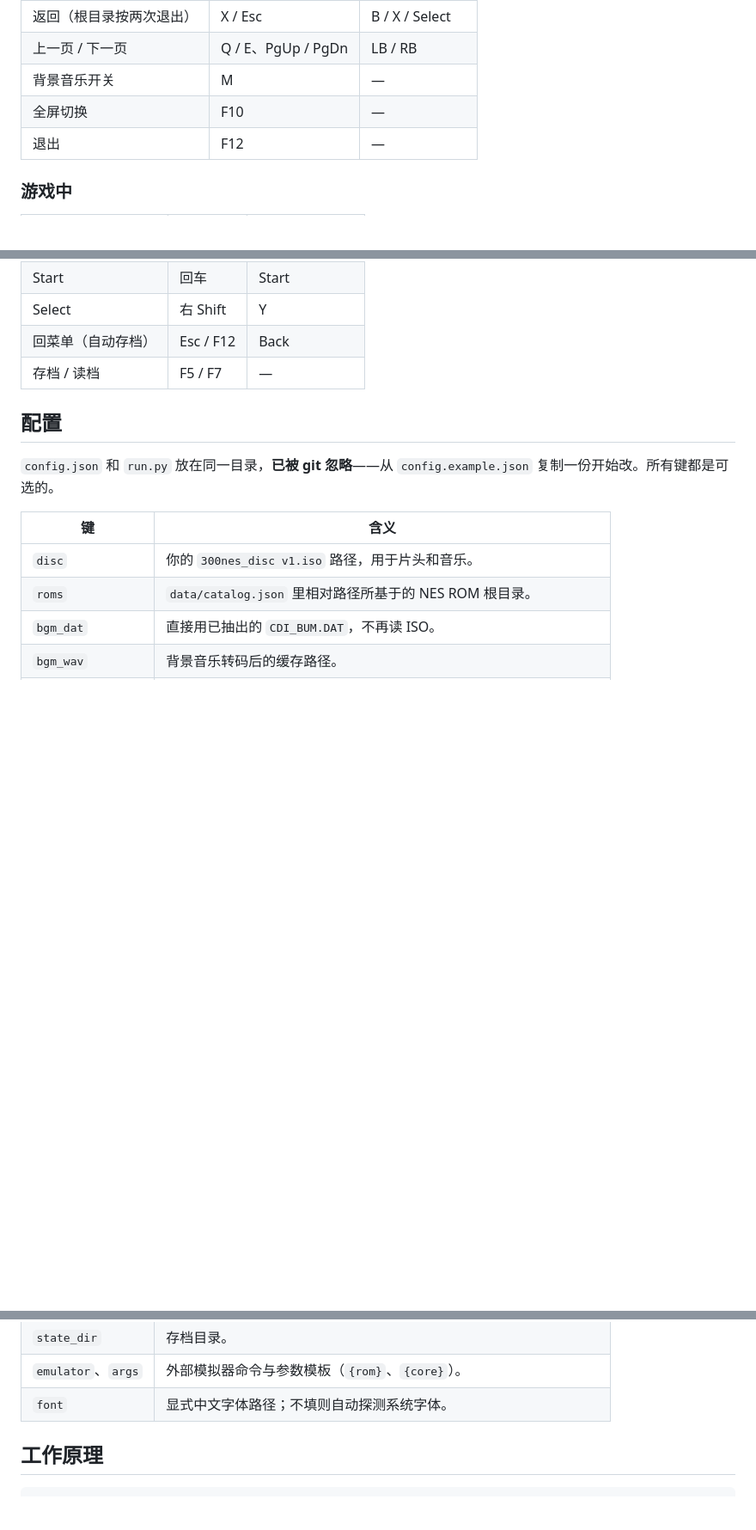
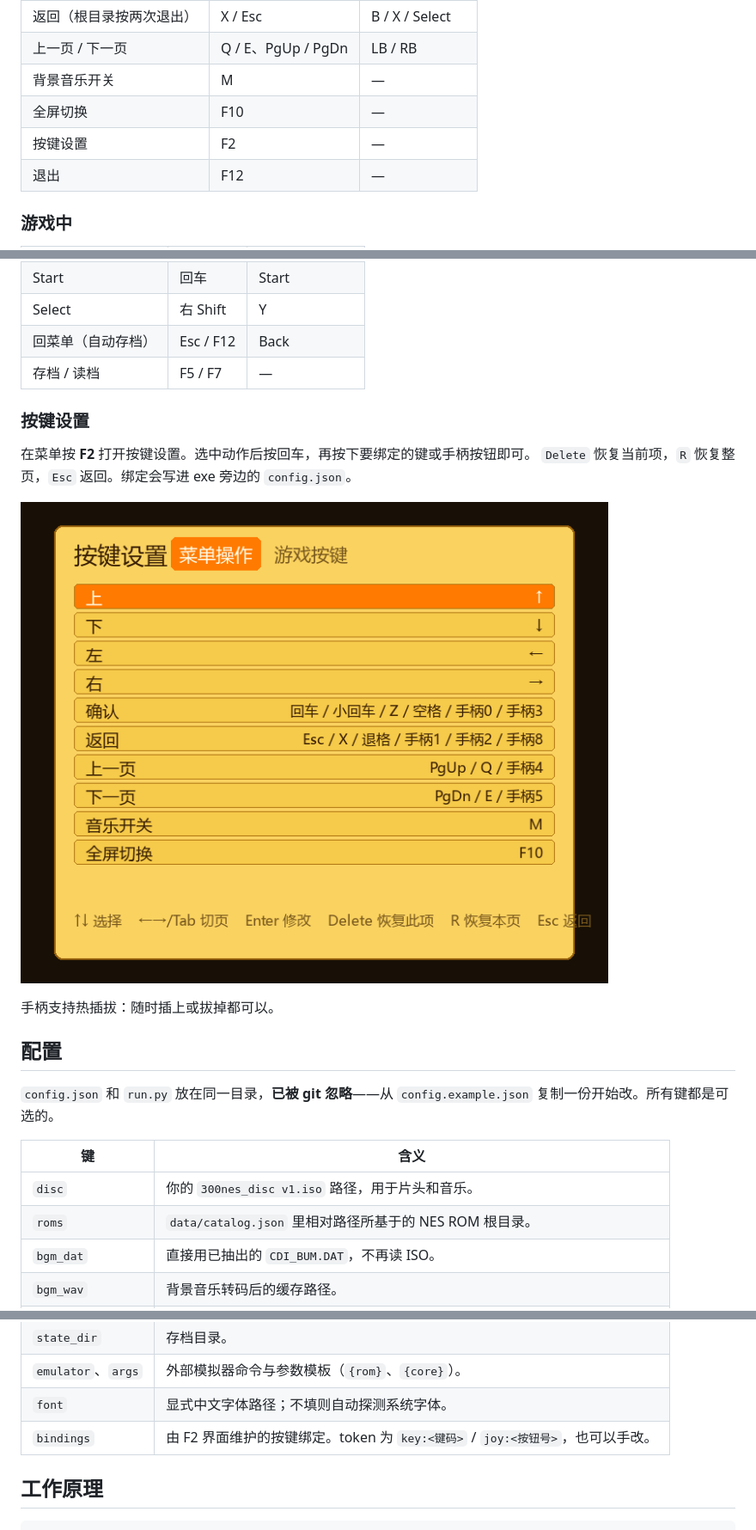
Before and after one commit to dncore/retro-dvd-gameplay, a Markdown page: README.zh-CN.md, 3 parts joined by grey strips. Shown at 86% size. GitHub-like rendering; pictures changed too: docs/screenshots/rebind.png (added); blank space fills up the shorter version.

```diff
--- a/README.zh-CN.md
+++ b/README.zh-CN.md
@@ -101,6 +101,7 @@ dist\retro-dvd-gameplay\retro-dvd-gameplay.exe --check
 | 上一页 / 下一页 | Q / E、PgUp / PgDn | LB / RB |
 | 背景音乐开关 | M | — |
 | 全屏切换 | F10 | — |
+| 按键设置 | F2 | — |
 | 退出 | F12 | — |
 
 ### 游戏中
@@ -114,6 +115,15 @@ dist\retro-dvd-gameplay\retro-dvd-gameplay.exe --check
 | Select | 右 Shift | Y |
 | 回菜单（自动存档） | Esc / F12 | Back |
 | 存档 / 读档 | F5 / F7 | — |
+
+### 按键设置
+
+在菜单按 **F2** 打开按键设置。选中动作后按回车，再按下要绑定的键或手柄按钮即可。
+`Delete` 恢复当前项，`R` 恢复整页，`Esc` 返回。绑定会写进 exe 旁边的 `config.json`。
+
+![按键设置](docs/screenshots/rebind.png)
+
+手柄支持热插拔：随时插上或拔掉都可以。
 
 ## 配置
 
@@ -134,6 +144,7 @@ dist\retro-dvd-gameplay\retro-dvd-gameplay.exe --check
 | `state_dir` | 存档目录。 |
 | `emulator`、`args` | 外部模拟器命令与参数模板（`{rom}`、`{core}`）。 |
 | `font` | 显式中文字体路径；不填则自动探测系统字体。 |
+| `bindings` | 由 F2 界面维护的按键绑定。token 为 `key:<键码>` / `joy:<按钮号>`，也可以手改。 |
 
 ## 工作原理
 
```
Also changed, not shown: README.md (+12 -0 lines), 9 other files.
